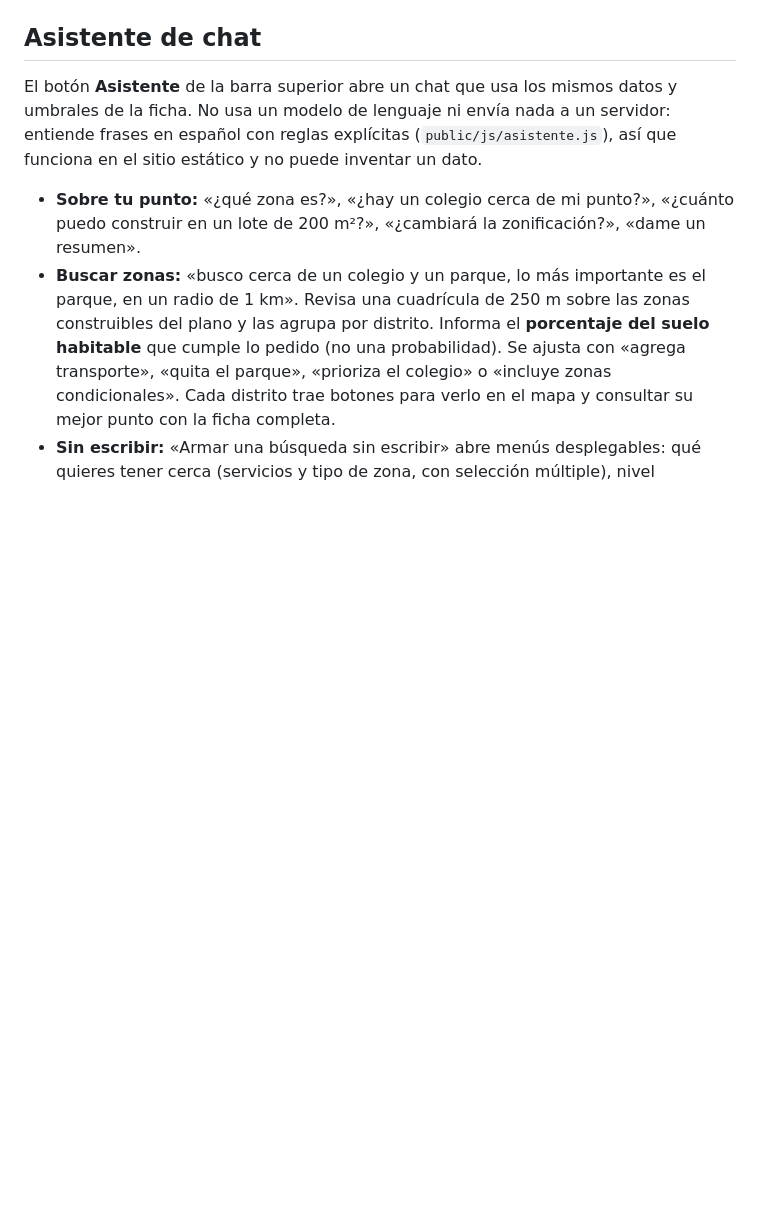
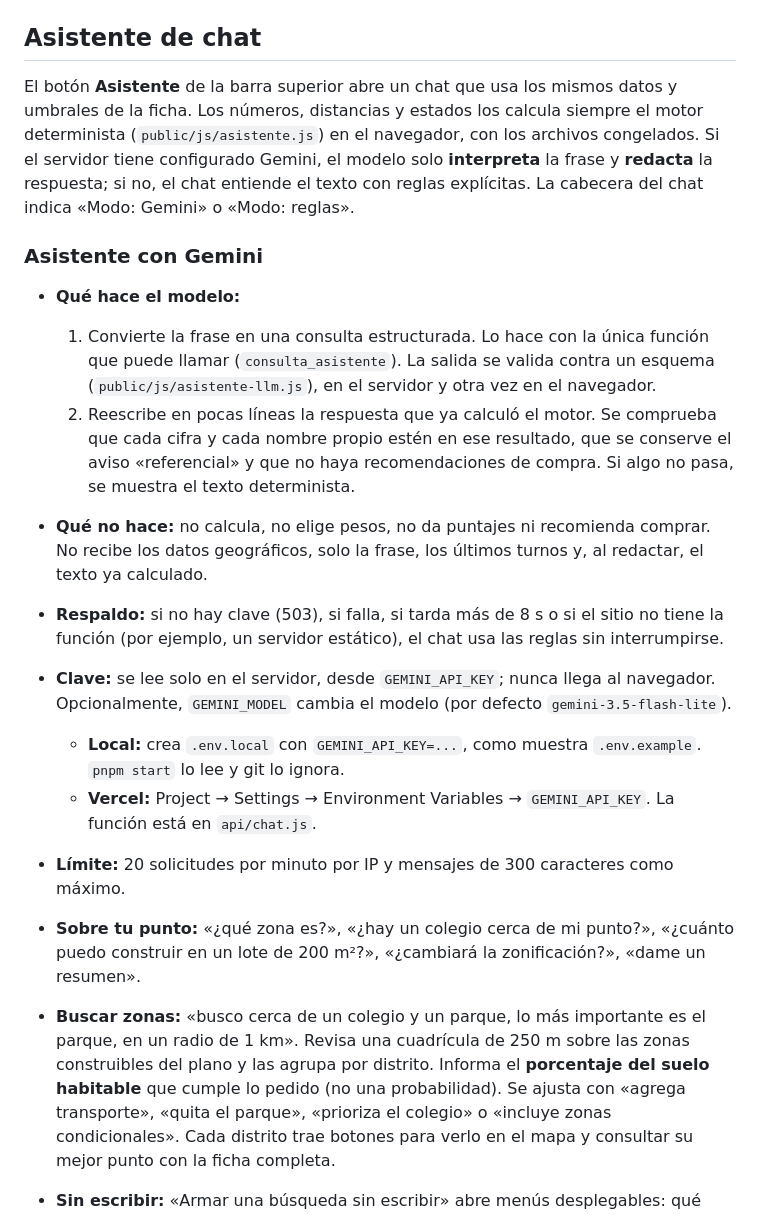
Before and after one commit to joeCuadros/geoverificador, a Markdown page: README.md, the part around the change. Rendered like a GitHub page; blank space fills up the shorter version.

Commit message:
docs: documentar el asistente con Gemini, sus límites y cómo configurar la clave

```diff
--- a/README.md
+++ b/README.md
@@ -23,7 +23,19 @@ Seguridad (denuncias), desastre (peligros geológicos), zona sísmica y registro
 
 ## Asistente de chat
 
-El botón **Asistente** de la barra superior abre un chat que usa los mismos datos y umbrales de la ficha. No usa un modelo de lenguaje ni envía nada a un servidor: entiende frases en español con reglas explícitas (`public/js/asistente.js`), así que funciona en el sitio estático y no puede inventar un dato.
+El botón **Asistente** de la barra superior abre un chat que usa los mismos datos y umbrales de la ficha. Los números, distancias y estados los calcula siempre el motor determinista (`public/js/asistente.js`) en el navegador, con los archivos congelados. Si el servidor tiene configurado Gemini, el modelo solo **interpreta** la frase y **redacta** la respuesta; si no, el chat entiende el texto con reglas explícitas. La cabecera del chat indica «Modo: Gemini» o «Modo: reglas».
+
+### Asistente con Gemini
+
+- **Qué hace el modelo:**
+  1. Convierte la frase en una consulta estructurada. Lo hace con la única función que puede llamar (`consulta_asistente`). La salida se valida contra un esquema (`public/js/asistente-llm.js`), en el servidor y otra vez en el navegador.
+  2. Reescribe en pocas líneas la respuesta que ya calculó el motor. Se comprueba que cada cifra y cada nombre propio estén en ese resultado, que se conserve el aviso «referencial» y que no haya recomendaciones de compra. Si algo no pasa, se muestra el texto determinista.
+- **Qué no hace:** no calcula, no elige pesos, no da puntajes ni recomienda comprar. No recibe los datos geográficos, solo la frase, los últimos turnos y, al redactar, el texto ya calculado.
+- **Respaldo:** si no hay clave (503), si falla, si tarda más de 8 s o si el sitio no tiene la función (por ejemplo, un servidor estático), el chat usa las reglas sin interrumpirse.
+- **Clave:** se lee solo en el servidor, desde `GEMINI_API_KEY`; nunca llega al navegador. Opcionalmente, `GEMINI_MODEL` cambia el modelo (por defecto `gemini-3.5-flash-lite`).
+  - **Local:** crea `.env.local` con `GEMINI_API_KEY=...`, como muestra `.env.example`. `pnpm start` lo lee y git lo ignora.
+  - **Vercel:** Project → Settings → Environment Variables → `GEMINI_API_KEY`. La función está en `api/chat.js`.
+- **Límite:** 20 solicitudes por minuto por IP y mensajes de 300 caracteres como máximo.
 
 - **Sobre tu punto:** «¿qué zona es?», «¿hay un colegio cerca de mi punto?», «¿cuánto puedo construir en un lote de 200 m²?», «¿cambiará la zonificación?», «dame un resumen».
 - **Buscar zonas:** «busco cerca de un colegio y un parque, lo más importante es el parque, en un radio de 1 km». Revisa una cuadrícula de 250 m sobre las zonas construibles del plano y las agrupa por distrito. Informa el **porcentaje del suelo habitable** que cumple lo pedido (no una probabilidad). Se ajusta con «agrega transporte», «quita el parque», «prioriza el colegio» o «incluye zonas condicionales». Cada distrito trae botones para verlo en el mapa y consultar su mejor punto con la ficha completa.
```
Also changed, not shown: docs/METODOLOGIA.md (+6 -1 lines).
